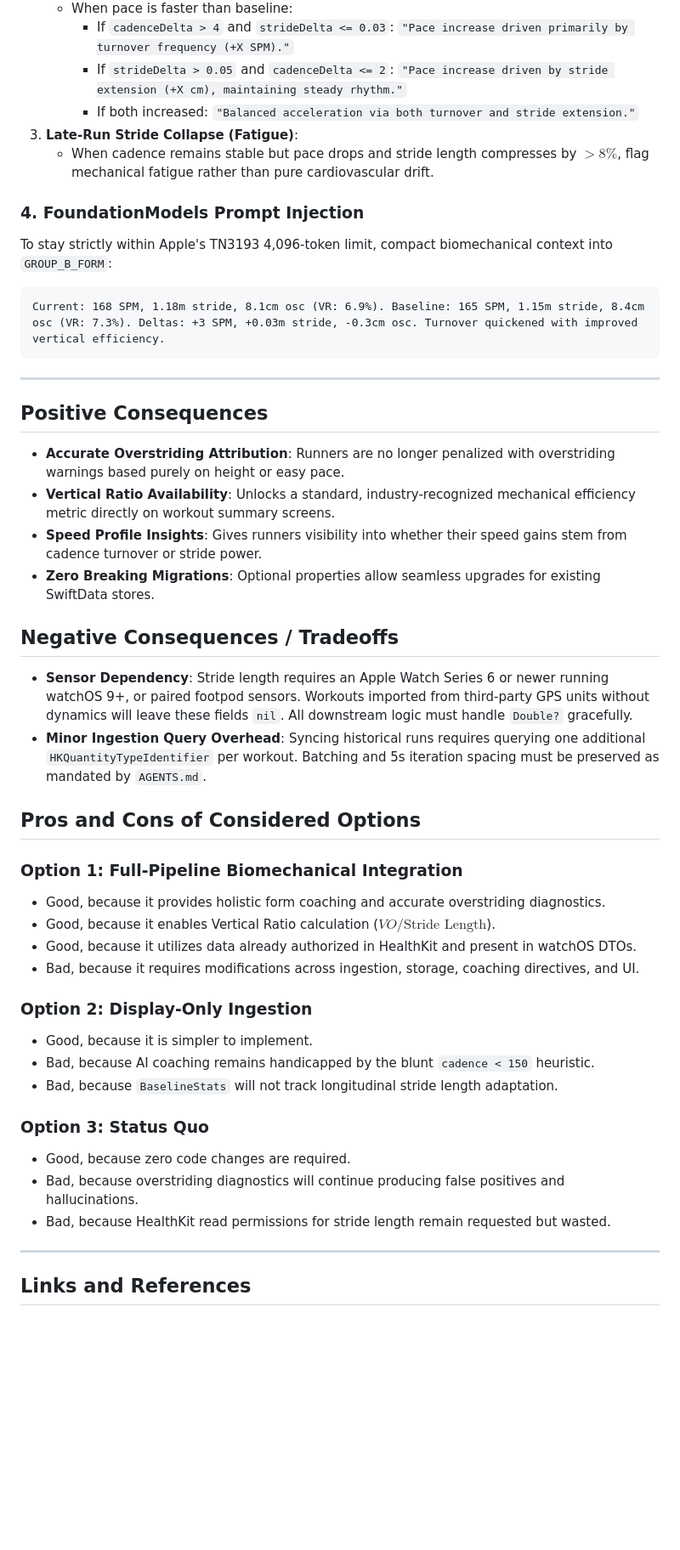
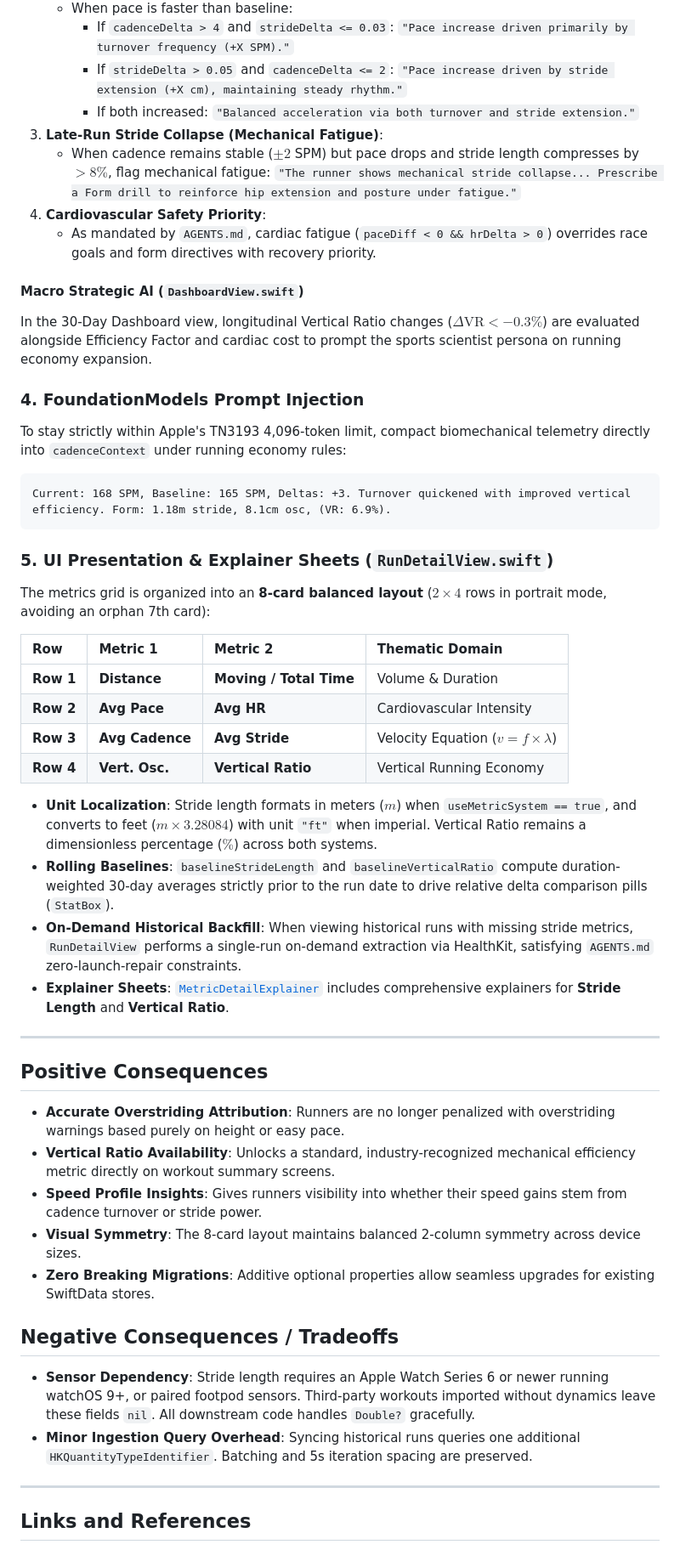
Before and after one commit to motilayo/runalyzer, a Markdown page: docs/adr/0004-stride-length-biomechanical-analysis.md, the part around one of its changes. Shown at 85% size. GitHub-like rendering; blank space fills up the shorter version.

Commit message:
docs: update ADR 0004 to reflect as-built architecture and 8-card UI layout

````diff
--- a/docs/adr/0004-stride-length-biomechanical-analysis.md
+++ b/docs/adr/0004-stride-length-biomechanical-analysis.md
@@ -104,16 +109,38 @@ Replace the scalar `cadence < 150` check with multi-signal evaluation:
      - If `cadenceDelta > 4` and `strideDelta <= 0.03`: `"Pace increase driven primarily by turnover frequency (+X SPM)."`
      - If `strideDelta > 0.05` and `cadenceDelta <= 2`: `"Pace increase driven by stride extension (+X cm), maintaining steady rhythm."`
      - If both increased: `"Balanced acceleration via both turnover and stride extension."`
-3. **Late-Run Stride Collapse (Fatigue)**:
-   - When cadence remains stable but pace drops and stride length compresses by $> 8\%$, flag mechanical fatigue rather than pure cardiovascular drift.
+3. **Late-Run Stride Collapse (Mechanical Fatigue)**:
+   - When cadence remains stable ($\pm 2$ SPM) but pace drops and stride length compresses by $> 8\%$, flag mechanical fatigue: `"The runner shows mechanical stride collapse... Prescribe a Form drill to reinforce hip extension and posture under fatigue."`
+4. **Cardiovascular Safety Priority**:
+   - As mandated by `AGENTS.md`, cardiac fatigue (`paceDiff < 0 && hrDelta > 0`) overrides race goals and form directives with recovery priority.
+
+#### Macro Strategic AI (`DashboardView.swift`)
+
+In the 30-Day Dashboard view, longitudinal Vertical Ratio changes ($\Delta\text{VR} < -0.3\%$) are evaluated alongside Efficiency Factor and cardiac cost to prompt the sports scientist persona on running economy expansion.
 
 ### 4. FoundationModels Prompt Injection
 
-To stay strictly within Apple's TN3193 4,096-token limit, compact biomechanical context into `GROUP_B_FORM`:
+To stay strictly within Apple's TN3193 4,096-token limit, compact biomechanical telemetry directly into `cadenceContext` under running economy rules:
 
 ```text
-Current: 168 SPM, 1.18m stride, 8.1cm osc (VR: 6.9%). Baseline: 165 SPM, 1.15m stride, 8.4cm osc (VR: 7.3%). Deltas: +3 SPM, +0.03m stride, -0.3cm osc. Turnover quickened with improved vertical efficiency.
+Current: 168 SPM, Baseline: 165 SPM, Deltas: +3. Turnover quickened with improved vertical efficiency. Form: 1.18m stride, 8.1cm osc, (VR: 6.9%).
 ```
+
+### 5. UI Presentation & Explainer Sheets (`RunDetailView.swift`)
+
+The metrics grid is organized into an **8-card balanced layout** ($2 \times 4$ rows in portrait mode, avoiding an orphan 7th card):
+
+| Row | Metric 1 | Metric 2 | Thematic Domain |
+| :--- | :--- | :--- | :--- |
+| **Row 1** | **Distance** | **Moving / Total Time** | Volume & Duration |
+| **Row 2** | **Avg Pace** | **Avg HR** | Cardiovascular Intensity |
+| **Row 3** | **Avg Cadence** | **Avg Stride** | Velocity Equation ($v = f \times \lambda$) |
+| **Row 4** | **Vert. Osc.** | **Vertical Ratio** | Vertical Running Economy |
+
+* **Unit Localization**: Stride length formats in meters ($m$) when `useMetricSystem == true`, and converts to feet ($m \times 3.28084$) with unit `"ft"` when imperial. Vertical Ratio remains a dimensionless percentage ($\%$) across both systems.
+* **Rolling Baselines**: `baselineStrideLength` and `baselineVerticalRatio` compute duration-weighted 30-day averages strictly prior to the run date to drive relative delta comparison pills (`StatBox`).
+* **On-Demand Historical Backfill**: When viewing historical runs with missing stride metrics, `RunDetailView` performs a single-run on-demand extraction via HealthKit, satisfying `AGENTS.md` zero-launch-repair constraints.
+* **Explainer Sheets**: [`MetricDetailExplainer`](../Runalyst/Utilities/PaceFormatter.swift) includes comprehensive explainers for **Stride Length** and **Vertical Ratio**.
 
 ---
 
@@ -122,33 +149,13 @@ Current: 168 SPM, 1.18m stride, 8.1cm osc (VR: 6.9%). Baseline: 165 SPM, 1.15m s
 * **Accurate Overstriding Attribution**: Runners are no longer penalized with overstriding warnings based purely on height or easy pace.
 * **Vertical Ratio Availability**: Unlocks a standard, industry-recognized mechanical efficiency metric directly on workout summary screens.
 * **Speed Profile Insights**: Gives runners visibility into whether their speed gains stem from cadence turnover or stride power.
-* **Zero Breaking Migrations**: Optional properties allow seamless upgrades for existing SwiftData stores.
+* **Visual Symmetry**: The 8-card layout maintains balanced 2-column symmetry across device sizes.
+* **Zero Breaking Migrations**: Additive optional properties allow seamless upgrades for existing SwiftData stores.
 
 ## Negative Consequences / Tradeoffs
 
-* **Sensor Dependency**: Stride length requires an Apple Watch Series 6 or newer running watchOS 9+, or paired footpod sensors. Workouts imported from third-party GPS units without dynamics will leave these fields `nil`. All downstream logic must handle `Double?` gracefully.
-* **Minor Ingestion Query Overhead**: Syncing historical runs requires querying one additional `HKQuantityTypeIdentifier` per workout. Batching and 5s iteration spacing must be preserved as mandated by `AGENTS.md`.
-
-## Pros and Cons of Considered Options
-
-### Option 1: Full-Pipeline Biomechanical Integration
-
-* Good, because it provides holistic form coaching and accurate overstriding diagnostics.
-* Good, because it enables Vertical Ratio calculation ($VO / \text{Stride Length}$).
-* Good, because it utilizes data already authorized in HealthKit and present in watchOS DTOs.
-* Bad, because it requires modifications across ingestion, storage, coaching directives, and UI.
-
-### Option 2: Display-Only Ingestion
-
-* Good, because it is simpler to implement.
-* Bad, because AI coaching remains handicapped by the blunt `cadence < 150` heuristic.
-* Bad, because `BaselineStats` will not track longitudinal stride length adaptation.
-
-### Option 3: Status Quo
-
-* Good, because zero code changes are required.
-* Bad, because overstriding diagnostics will continue producing false positives and hallucinations.
-* Bad, because HealthKit read permissions for stride length remain requested but wasted.
+* **Sensor Dependency**: Stride length requires an Apple Watch Series 6 or newer running watchOS 9+, or paired footpod sensors. Third-party workouts imported without dynamics leave these fields `nil`. All downstream code handles `Double?` gracefully.
+* **Minor Ingestion Query Overhead**: Syncing historical runs queries one additional `HKQuantityTypeIdentifier`. Batching and 5s iteration spacing are preserved.
 
 ---
 
````
Also changed, not shown: other parts of docs/adr/0004-stride-length-biomechanical-analysis.md (+26 -21 lines).
